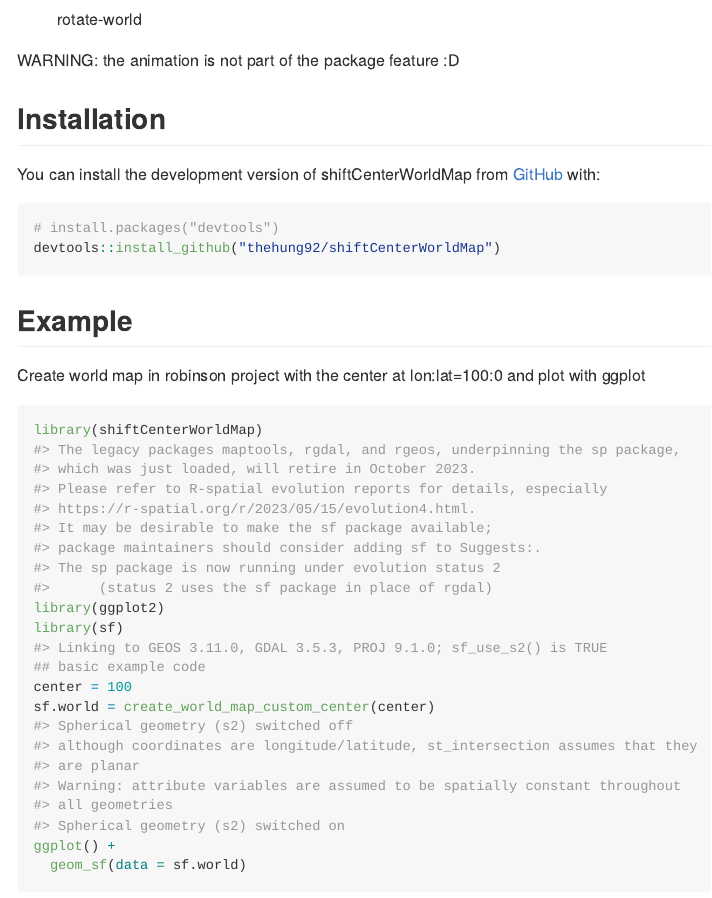
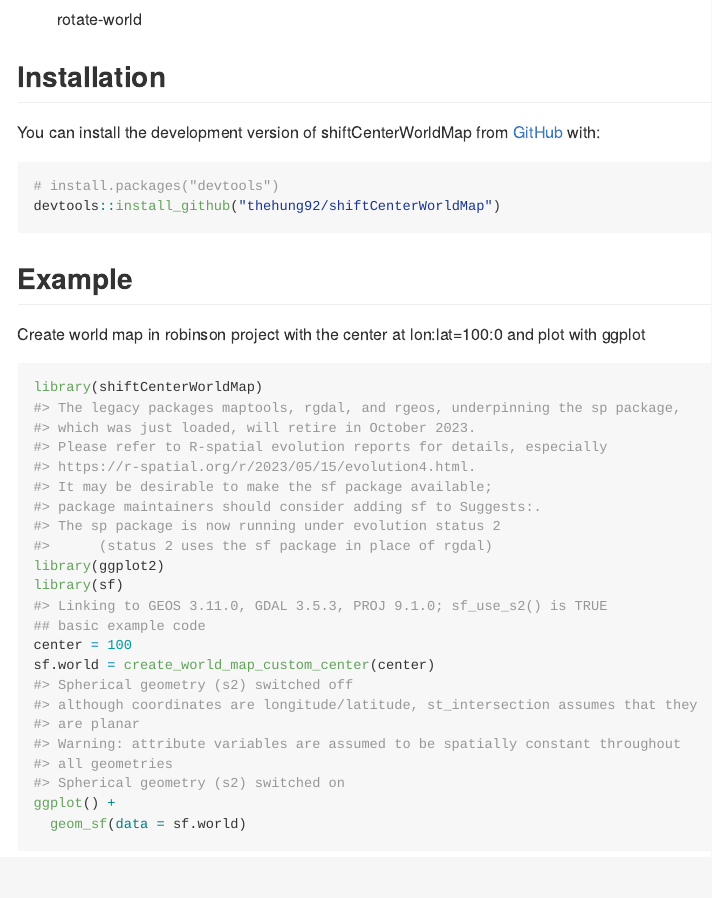
Before and after one commit to thehung92/shiftCenterWorldMap, an R Markdown document (README.Rmd): the page in a window 1100 px wide, from 190 px down. The pictures show the output file README.md that the author committed with the source, drawn offline in the style of GitHub; long lines of code are wrapped.

Commit message:
fast save

````diff
--- a/README.Rmd
+++ b/README.Rmd
@@ -22,11 +22,9 @@ The goal of shiftCenterWorldMap is to vizualize a fish-eyed world (robinson proj
 
 ![rotate-world](man/figures/animation-world.gif)
 
-WARNING: the animation is not part of the package feature :D
-
 ## Installation
 
-You can install the development version of shiftCenterWorldMap from [GitHub](https://github.com/) with:
+You can install the development version of shiftCenterWorldMap from [GitHub](https://github.com/thehung92/shiftCenterWorldMap) with:
 
 ``` r
 # install.packages("devtools")
````
Also changed, not shown: README.md.
